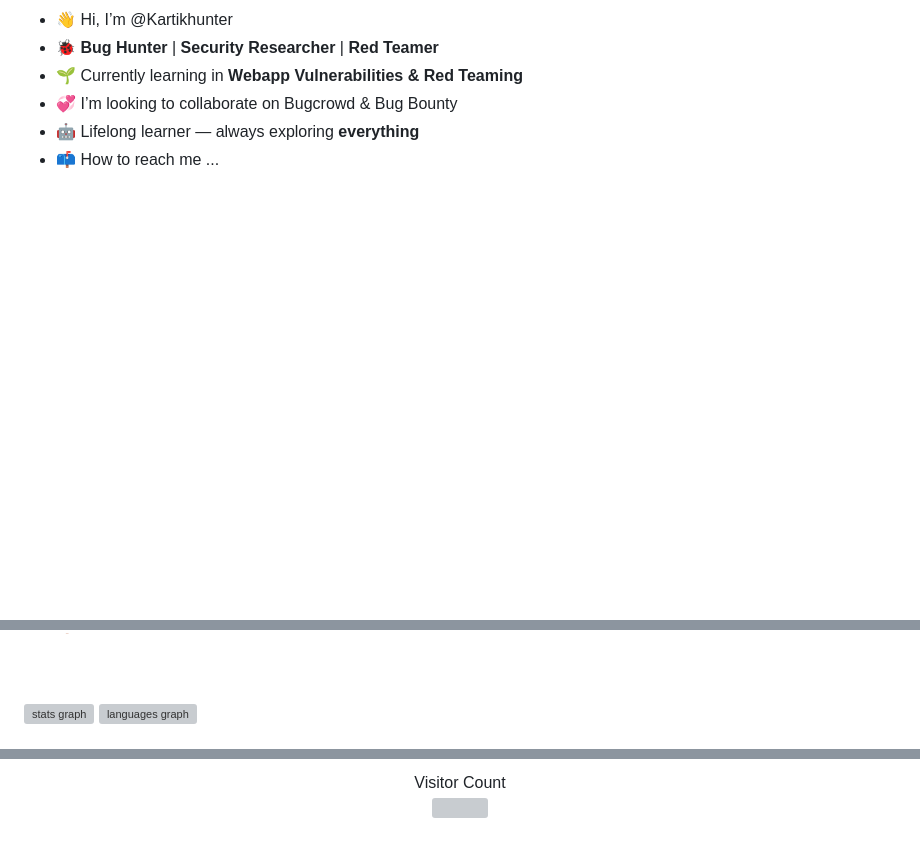
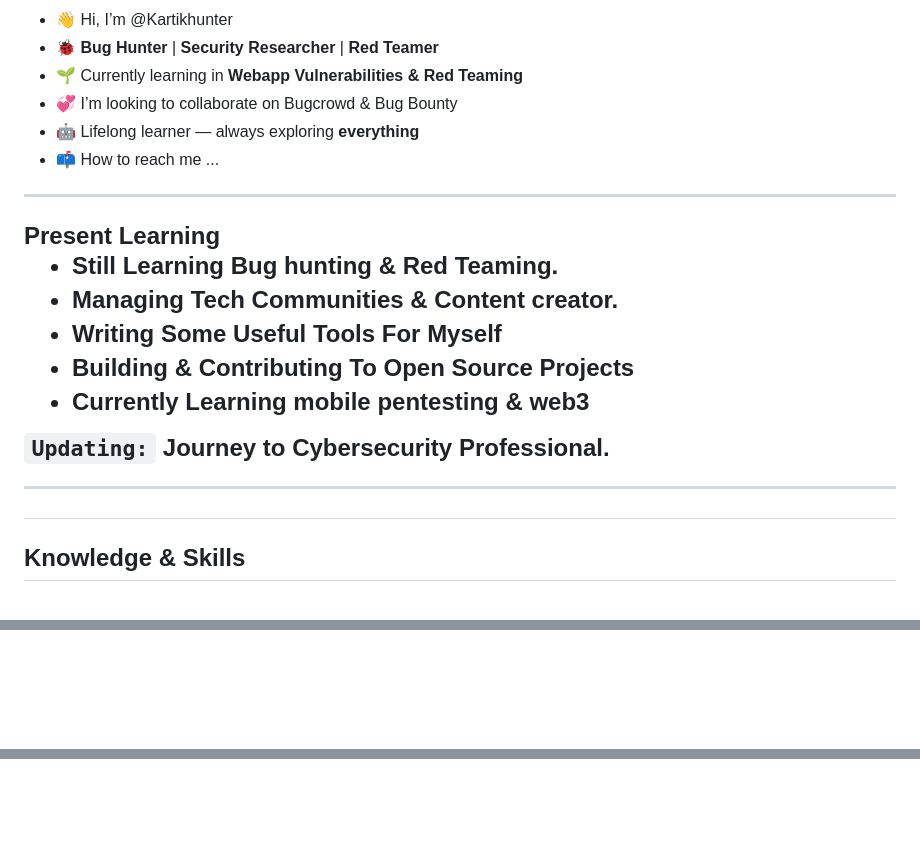
Before and after one commit to Kartikhunter/Kartikhunter, a Markdown page: README.md, 3 parts joined by grey strips. GitHub-like rendering; folded sections open; blank space fills up the shorter version; grey boxes are pictures that could not be loaded.

```diff
--- a/README.md
+++ b/README.md
@@ -23,6 +25,22 @@ I'm **[`kartik`](https://x.com/kartikxd)**, a Ethical hacker & Security Research
 - 🤖 Lifelong learner — always exploring **everything**
 - 📫 How to reach me ...
 
-</details>
+---
+
+<h2 id="present_status"> Present Learning </h3>
+
+
+- Still Learning Bug hunting & Red Teaming.
+- Managing Tech Communities & Content creator.
+- Writing Some Useful Tools For Myself
+- Building & Contributing To Open Source Projects
+- Currently Learning mobile pentesting & web3
+
+`Updating:`  Journey to Cybersecurity Professional.
+
+---
+
+<h2 id="knowledge_skills" align=''> Knowledge & Skills </h2>
+
 <br>
 
@@ -29,3 +137,25 @@ I'm **[`kartik`](https://x.com/kartikxd)**, a Ethical hacker & Security Research
+<!---
+Kartikhunter/Kartikhunter is a ✨ special ✨ repository because its `README.md` (this file) appears on your GitHub profile.
+You can click the Preview link to take a look at your changes.
+--->
+
+<!---
+- 👋 Hi, I’m @Kartikhunter
+- 👀 I’m interested in Penetration Testing & Red Teaming
+- 🌱 I’m currently learning Red Teaming
+- 💞️ I’m looking to collaborate on Bugcrowd & Bug Bounty
+- 📫 How to reach me ...
+--->
+
+<!---
+###
+Itachi Gif
+<img align="right" height="220" src="https://i.imgflip.com/8jfylc.gif"  />
+
+###
+--->
+
+<!---
 ###
 
 <div align="left">
@@ -34,4 +164,5 @@ I'm **[`kartik`](https://x.com/kartikxd)**, a Ethical hacker & Security Research
 </div>
 
 ###
+--->
 
@@ -108,19 +234,4 @@ I'm **[`kartik`](https://x.com/kartikxd)**, a Ethical hacker & Security Research
 
 [![Twitter Follow](https://img.shields.io/twitter/follow/kartikxwd?color=1DA1F0&logo=twitter&style=for-the-badge)](https://twitter.com/intent/follow?screen_name=kartikxwd)
 
-<p align="center">
-  Visitor Count<br>
-<img src="https://profile-counter.glitch.me/Kartikhunter/count.svg" />
-</p>
-<!---
-Kartikhunter/Kartikhunter is a ✨ special ✨ repository because its `README.md` (this file) appears on your GitHub profile.
-You can click the Preview link to take a look at your changes.
 --->
-
-<!---
-- 👋 Hi, I’m @Kartikhunter
-- 👀 I’m interested in Penetration Testing & Red Teaming
-- 🌱 I’m currently learning Red Teaming
-- 💞️ I’m looking to collaborate on Bugcrowd & Bug Bounty
-- 📫 How to reach me ...
---->
```
Also changed, not shown: other parts of README.md (+122 -35 lines).
